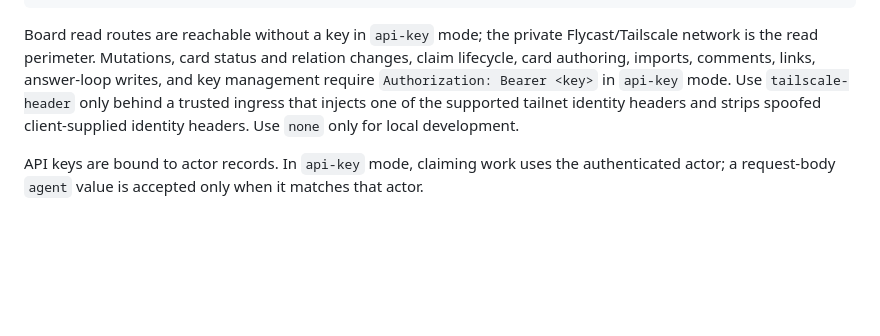
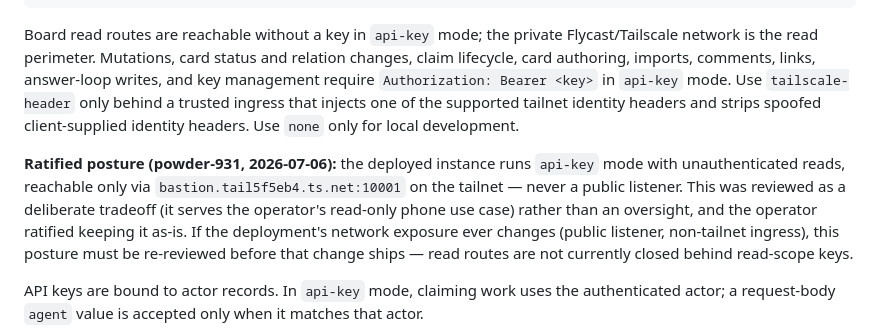
Before and after one commit to misty-step/powder, a Markdown page: README.md, the part around the change. Drawn GitHub-style; blank space fills up the shorter version.

Commit message:
docs(README): ratify tailnet-only unauthenticated-read posture (powder-931)
Operator ratified 2026-07-06: keep api-key mode's unauthenticated read
routes as-is, since the deployed instance is reachable only via the
tailnet (bastion.tail5f5eb4.ts.net:10001), never a public listener. This
was a deliberate review, not an oversight -- document it explicitly so a
future audit doesn't reopen the question from scratch.

```diff
--- a/README.md
+++ b/README.md
@@ -202,6 +202,16 @@ answer-loop writes, and key management require `Authorization: Bearer <key>` in
 supported tailnet identity headers and strips spoofed client-supplied identity
 headers. Use `none` only for local development.
 
+**Ratified posture (powder-931, 2026-07-06):** the deployed instance runs
+`api-key` mode with unauthenticated reads, reachable only via
+`bastion.tail5f5eb4.ts.net:10001` on the tailnet — never a public listener.
+This was reviewed as a deliberate tradeoff (it serves the operator's
+read-only phone use case) rather than an oversight, and the operator
+ratified keeping it as-is. If the deployment's network exposure ever
+changes (public listener, non-tailnet ingress), this posture must be
+re-reviewed before that change ships — read routes are not currently
+closed behind read-scope keys.
+
 API keys are bound to actor records. In `api-key` mode, claiming work uses the
 authenticated actor; a request-body `agent` value is accepted only when it
 matches that actor.
```
